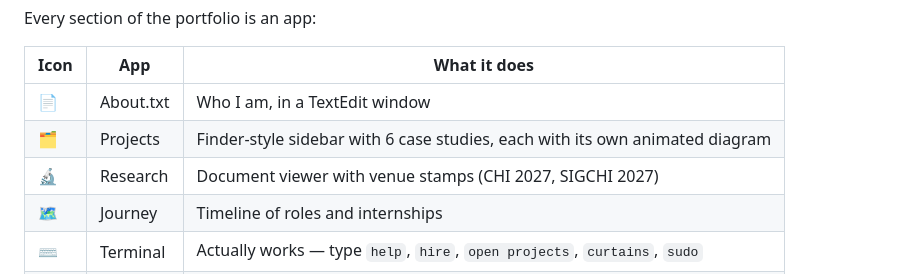
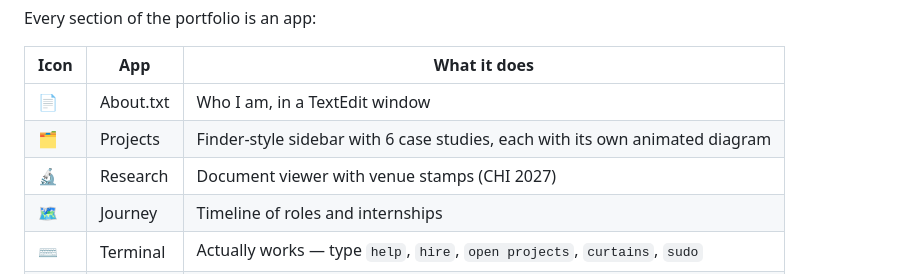
Before and after one commit to Behjat4138/behjat-mdm-portfolio, a Markdown page: README.md, the part around the change. Rendered like a GitHub page.

Commit message:
Update Research section in README
Removed SIGCHI 2027 from the Research section.

```diff
--- a/README.md
+++ b/README.md
@@ -19,7 +19,7 @@ Every section of the portfolio is an app:
 |------|-----|-------------|
 | 📄 | About.txt | Who I am, in a TextEdit window |
 | 🗂️ | Projects | Finder-style sidebar with 6 case studies, each with its own animated diagram |
-| 🔬 | Research | Document viewer with venue stamps (CHI 2027, SIGCHI 2027) |
+| 🔬 | Research | Document viewer with venue stamps (CHI 2027) |
 | 🗺️ | Journey | Timeline of roles and internships |
 | ⌨️ | Terminal | Actually works — type `help`, `hire`, `open projects`, `curtains`, `sudo` |
 | ✉️ | Contact | Pre-written mail compose window with email/LinkedIn/GitHub |
```
